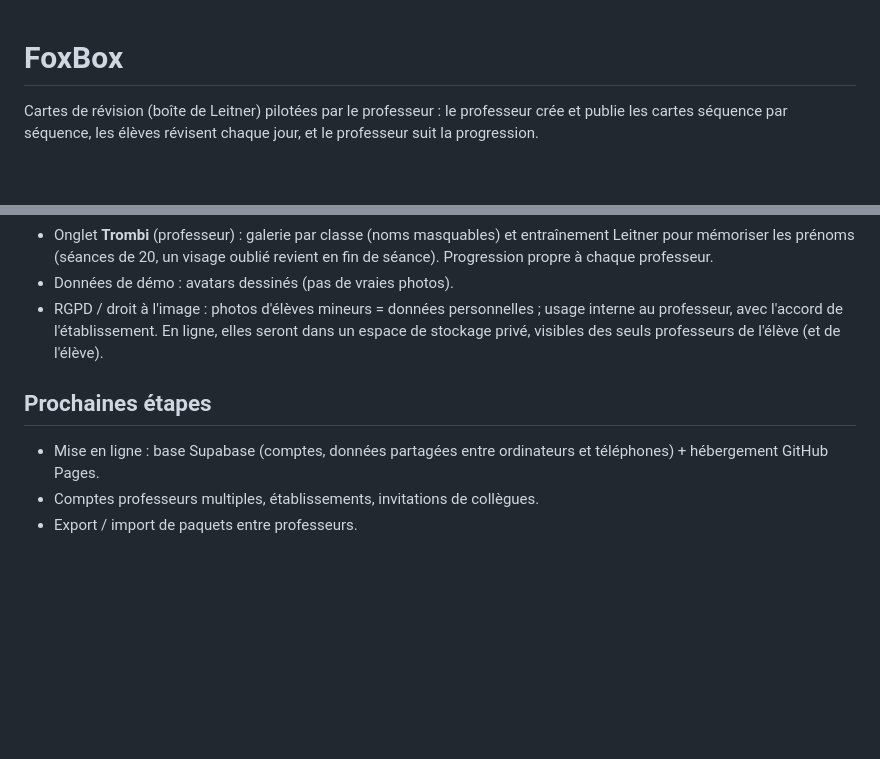
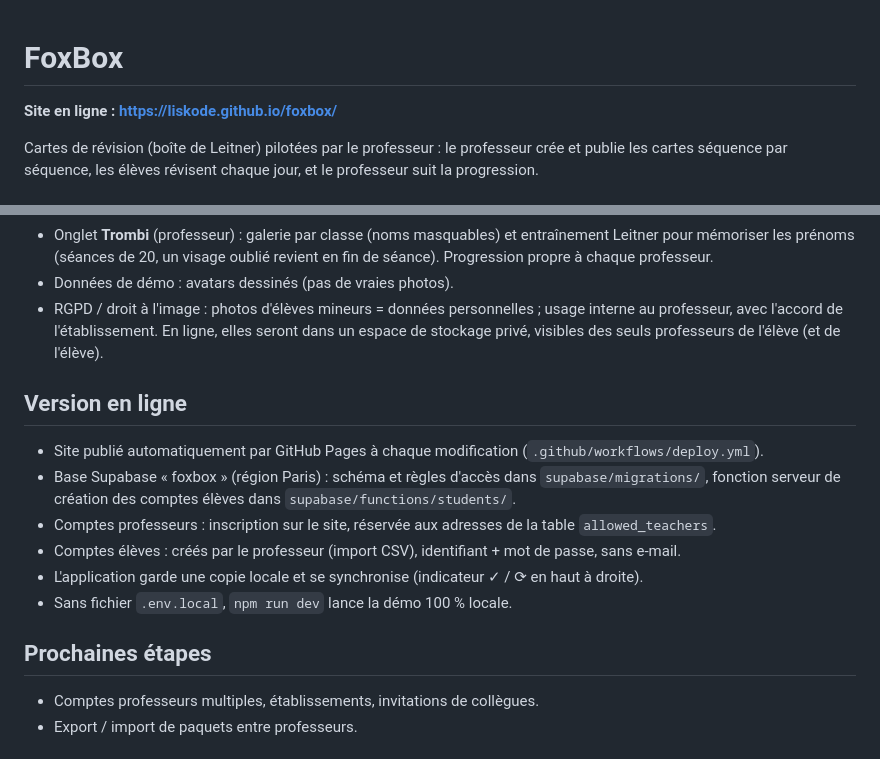
Before and after one commit to liskode/foxbox, a Markdown page: README.md, 2 parts joined by grey strips. GitHub-like rendering; blank space fills up the shorter version.

Commit message:
README : version en ligne
Co-Authored-By: Claude Opus 5.5 <noreply@anthropic.com>

```diff
--- a/README.md
+++ b/README.md
@@ -1,4 +1,6 @@
 # FoxBox
+
+**Site en ligne : https://liskode.github.io/foxbox/**
 
 Cartes de révision (boîte de Leitner) pilotées par le professeur : le professeur crée et publie les cartes
 séquence par séquence, les élèves révisent chaque jour, et le professeur suit la progression.
@@ -51,9 +53,18 @@ Changer de navigateur = repartir de zéro. Le bouton « Tout effacer » (onglet
 - RGPD / droit à l'image : photos d'élèves mineurs = données personnelles ; usage interne au professeur, avec
   l'accord de l'établissement. En ligne, elles seront dans un espace de stockage privé, visibles des seuls professeurs de l'élève (et de l'élève).
 
+## Version en ligne
+
+- Site publié automatiquement par GitHub Pages à chaque modification (`.github/workflows/deploy.yml`).
+- Base Supabase « foxbox » (région Paris) : schéma et règles d'accès dans `supabase/migrations/`, fonction serveur
+  de création des comptes élèves dans `supabase/functions/students/`.
+- Comptes professeurs : inscription sur le site, réservée aux adresses de la table `allowed_teachers`.
+- Comptes élèves : créés par le professeur (import CSV), identifiant + mot de passe, sans e-mail.
+- L'application garde une copie locale et se synchronise (indicateur ✓ / ⟳ en haut à droite).
+- Sans fichier `.env.local`, `npm run dev` lance la démo 100 % locale.
+
 ## Prochaines étapes
 
-- Mise en ligne : base Supabase (comptes, données partagées entre ordinateurs et téléphones) + hébergement GitHub Pages.
 - Comptes professeurs multiples, établissements, invitations de collègues.
 - Export / import de paquets entre professeurs.
 
```
